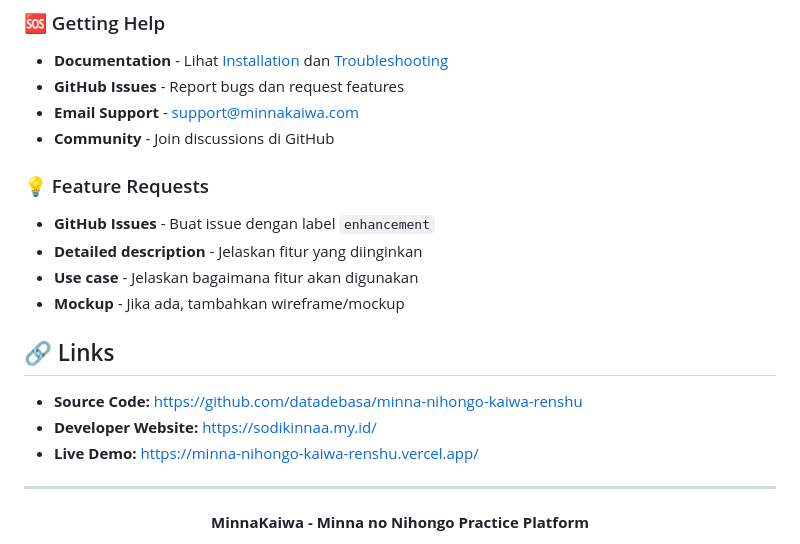
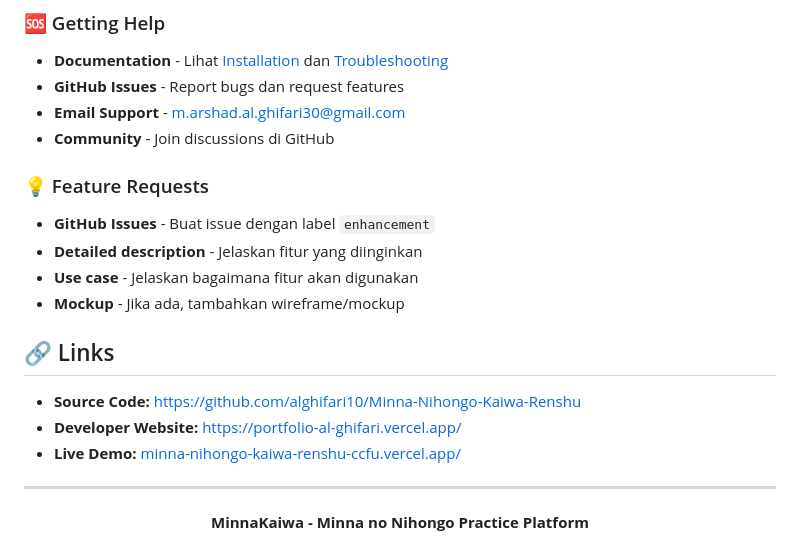
Before and after one commit to alghifari10/Minna-Kaiwa, a Markdown page: features.md, the part around the change. Drawn GitHub-style.

Commit message:
Update contact and links in features.md
Updated email support contact and links to source code, developer website, and live demo.

```diff
--- a/features.md
+++ b/features.md
@@ -191,7 +191,7 @@ Dokumentasi lengkap tentang semua fitur yang tersedia di platform MinnaKaiwa.
 ### 🆘 Getting Help
 - **Documentation** - Lihat [Installation](installation.md) dan [Troubleshooting](troubleshooting.md)
 - **GitHub Issues** - Report bugs dan request features
-- **Email Support** - support@minnakaiwa.com
+- **Email Support** - m.arshad.al.ghifari30@gmail.com
 - **Community** - Join discussions di GitHub
 
 ### 💡 Feature Requests
@@ -202,9 +202,9 @@ Dokumentasi lengkap tentang semua fitur yang tersedia di platform MinnaKaiwa.
 
 ## 🔗 Links
 
-- **Source Code:** [https://github.com/datadebasa/minna-nihongo-kaiwa-renshu](https://github.com/datadebasa/minna-nihongo-kaiwa-renshu)
-- **Developer Website:** [https://sodikinnaa.my.id/](https://sodikinnaa.my.id/)
-- **Live Demo:** [https://minna-nihongo-kaiwa-renshu.vercel.app/](https://minna-nihongo-kaiwa-renshu.vercel.app/)
+- **Source Code:** [https://github.com/alghifari10/Minna-Nihongo-Kaiwa-Renshu](https://github.com/alghifari10/Minna-Nihongo-Kaiwa-Renshu)
+- **Developer Website:** [https://portfolio-al-ghifari.vercel.app/](https://portfolio-al-ghifari.vercel.app/)
+- **Live Demo:** [minna-nihongo-kaiwa-renshu-ccfu.vercel.app/](minna-nihongo-kaiwa-renshu-ccfu.vercel.app/)
 
 ---
 
```
